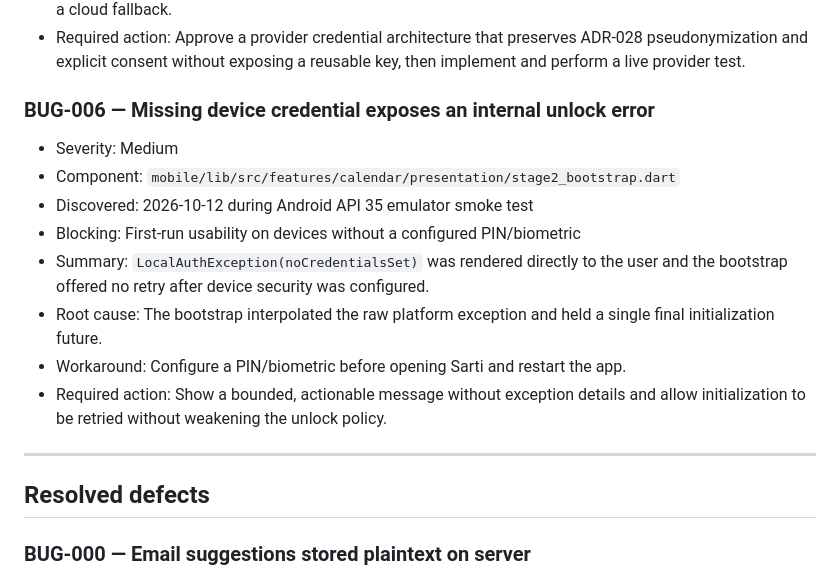
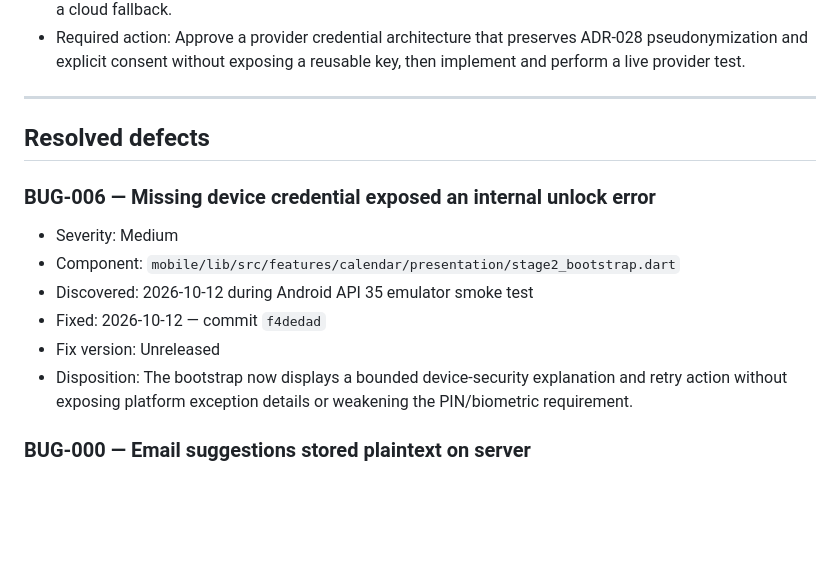
Before and after one commit to charan-varadharajan/sarti, a Markdown page: docs/engineering/BUGS.md, the part around the change. GitHub-like rendering; blank space fills up the shorter version.

Commit message:
docs: record BUG-006 resolution

```diff
--- a/docs/engineering/BUGS.md
+++ b/docs/engineering/BUGS.md
@@ -107,22 +107,19 @@ in-repository record while Sarti has no external tracker.
   ADR-028 pseudonymization and explicit consent without exposing a reusable key,
   then implement and perform a live provider test.
 
-### BUG-006 — Missing device credential exposes an internal unlock error
+---
+
+## Resolved defects
+
+### BUG-006 — Missing device credential exposed an internal unlock error
 - Severity: Medium
 - Component: `mobile/lib/src/features/calendar/presentation/stage2_bootstrap.dart`
 - Discovered: 2026-10-12 during Android API 35 emulator smoke test
-- Blocking: First-run usability on devices without a configured PIN/biometric
-- Summary: `LocalAuthException(noCredentialsSet)` was rendered directly to the
-  user and the bootstrap offered no retry after device security was configured.
-- Root cause: The bootstrap interpolated the raw platform exception and held a
-  single final initialization future.
-- Workaround: Configure a PIN/biometric before opening Sarti and restart the app.
-- Required action: Show a bounded, actionable message without exception details
-  and allow initialization to be retried without weakening the unlock policy.
-
----
-
-## Resolved defects
+- Fixed: 2026-10-12 — commit `f4dedad`
+- Fix version: Unreleased
+- Disposition: The bootstrap now displays a bounded device-security explanation
+  and retry action without exposing platform exception details or weakening the
+  PIN/biometric requirement.
 
 ### BUG-000 — Email suggestions stored plaintext on server
 - Severity: High
```
